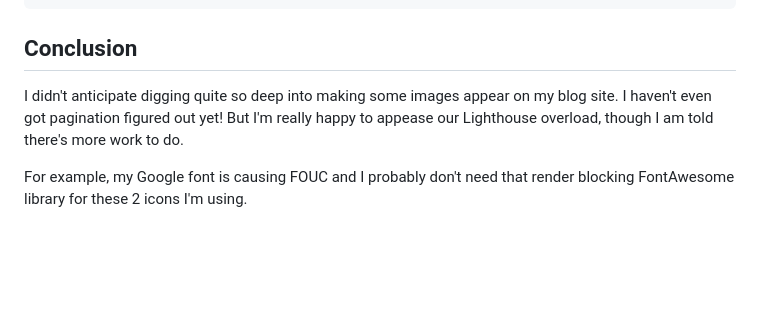
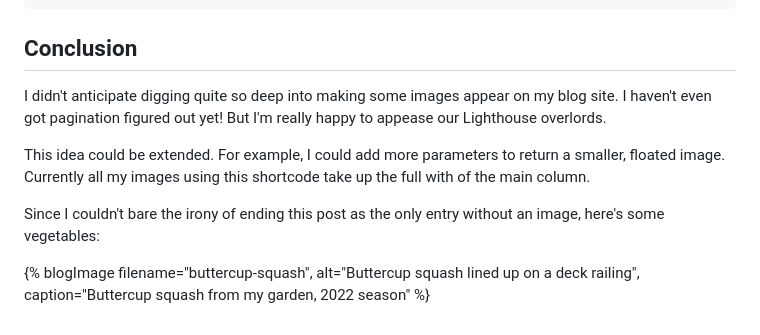
Before and after one commit to danbraun/blog, a Markdown page: src/posts/2023-01-20-responsive-images-shortcode.md, the part around one of its changes. Drawn GitHub-style; blank space fills up the shorter version.

```diff
--- a/src/posts/2023-01-20-responsive-images-shortcode.md
+++ b/src/posts/2023-01-20-responsive-images-shortcode.md
@@ -180,6 +180,10 @@ This all results in a handsome `<figure>` element after the site builds.
 
 ## Conclusion
 
-I didn't anticipate digging quite so deep into making some images appear on my blog site. I haven't even got pagination figured out yet! But I'm really happy to appease our Lighthouse overload, though I am told there's more work to do.
+I didn't anticipate digging quite so deep into making some images appear on my blog site. I haven't even got pagination figured out yet! But I'm really happy to appease our Lighthouse overlords.
 
-For example, my Google font is causing FOUC and I probably don't need that render blocking FontAwesome library for these 2 icons I'm using.
+This idea could be extended. For example, I could add more parameters to return a smaller, floated image. Currently all my images using this shortcode take up the full with of the main column.
+
+Since I couldn't bare the irony of ending this post as the only entry without an image, here's some vegetables:
+
+{% blogImage filename="buttercup-squash", alt="Buttercup squash lined up on a deck railing", caption="Buttercup squash from my garden, 2022 season" %}
```
Also changed, not shown: other parts of src/posts/2023-01-20-responsive-images-shortcode.md (+1 -1 lines).
